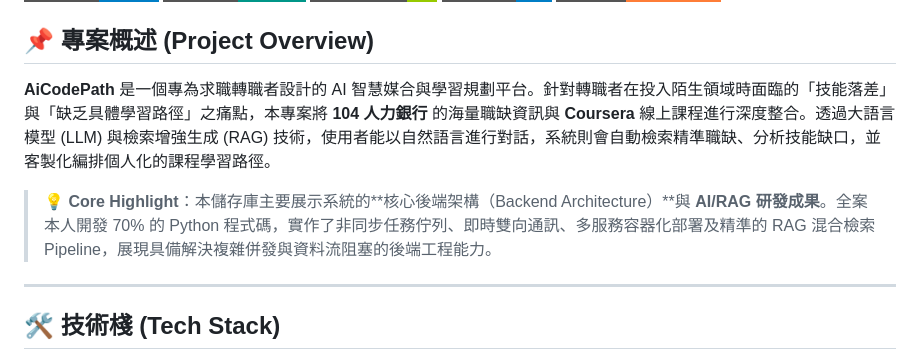
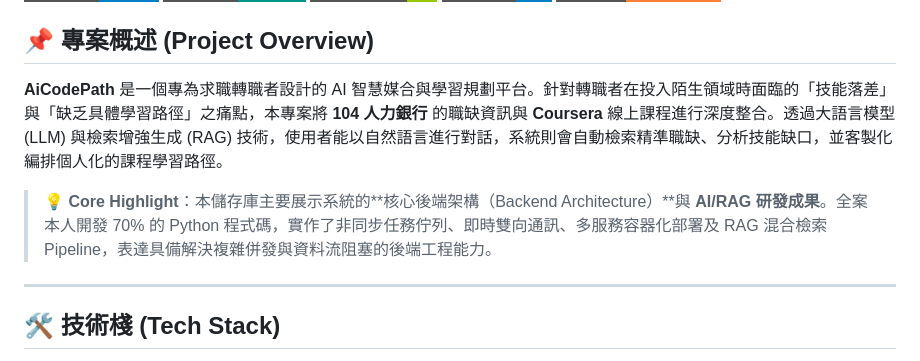
Before and after one commit to bil0937039808/HCH_AiCodePath, a Markdown page: README.md, the part around the change. Drawn GitHub-style; badges without logos.

```diff
--- a/README.md
+++ b/README.md
@@ -7,9 +7,9 @@
 ![Milvus](https://img.shields.io/badge/Milvus-Vector_DB-orange?style=for-the-badge)
 
 ## 📌 專案概述 (Project Overview)
-**AiCodePath** 是一個專為求職轉職者設計的 AI 智慧媒合與學習規劃平台。針對轉職者在投入陌生領域時面臨的「技能落差」與「缺乏具體學習路徑」之痛點，本專案將 **104 人力銀行** 的海量職缺資訊與 **Coursera** 線上課程進行深度整合。透過大語言模型 (LLM) 與檢索增強生成 (RAG) 技術，使用者能以自然語言進行對話，系統則會自動檢索精準職缺、分析技能缺口，並客製化編排個人化的課程學習路徑。
+**AiCodePath** 是一個專為求職轉職者設計的 AI 智慧媒合與學習規劃平台。針對轉職者在投入陌生領域時面臨的「技能落差」與「缺乏具體學習路徑」之痛點，本專案將 **104 人力銀行** 的職缺資訊與 **Coursera** 線上課程進行深度整合。透過大語言模型 (LLM) 與檢索增強生成 (RAG) 技術，使用者能以自然語言進行對話，系統則會自動檢索精準職缺、分析技能缺口，並客製化編排個人化的課程學習路徑。
 
-> 💡 **Core Highlight**：本儲存庫主要展示系統的**核心後端架構（Backend Architecture）**與 **AI/RAG 研發成果**。全案本人開發 70% 的 Python 程式碼，實作了非同步任務佇列、即時雙向通訊、多服務容器化部署及精準的 RAG 混合檢索 Pipeline，展現具備解決複雜併發與資料流阻塞的後端工程能力。
+> 💡 **Core Highlight**：本儲存庫主要展示系統的**核心後端架構（Backend Architecture）**與 **AI/RAG 研發成果**。全案本人開發 70% 的 Python 程式碼，實作了非同步任務佇列、即時雙向通訊、多服務容器化部署及 RAG 混合檢索 Pipeline，表達具備解決複雜併發與資料流阻塞的後端工程能力。
 
 ---
 
```
